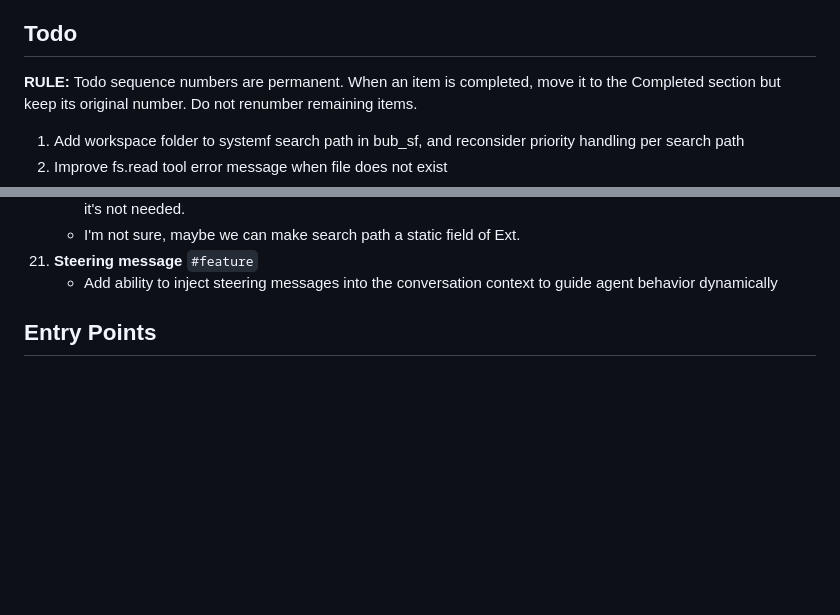
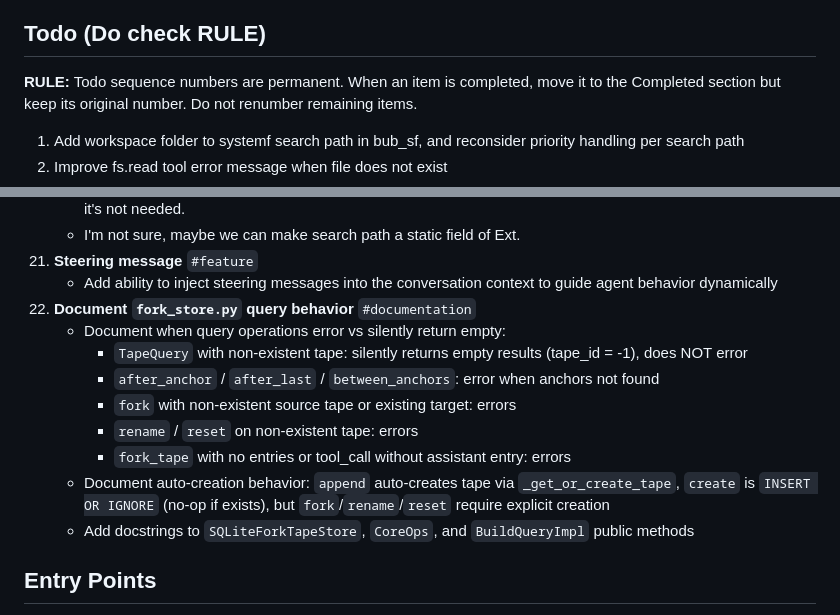
Before and after one commit to emliunix/systemf, a Markdown page: status.md, 2 parts joined by grey strips. GitHub-like rendering; blank space fills up the shorter version.

Commit message:
doc: status.md

```diff
--- a/status.md
+++ b/status.md
@@ -62,7 +62,7 @@ See [`analysis/PROJECT_VISION.md`](analysis/PROJECT_VISION.md) for the core thes
    - **Exploration:** [`analysis/AGENT_SPLIT_EXPLORATION.md`](analysis/AGENT_SPLIT_EXPLORATION.md) — proposes `CommandProcessor` + `AgentLoop` + `TurnDispatcher` split.
    - **Refined proposal:** [`analysis/COMMAND_FUNCTIONS_EXTRACTION.md`](analysis/COMMAND_FUNCTIONS_EXTRACTION.md) — two probed functions `run_command` and `run_command_stream` returning `| None`, no class needed.
 
-## Todo
+## Todo (Do check RULE)
 
 **RULE:** Todo sequence numbers are permanent. When an item is completed, move it to the Completed section but keep its original number. Do not renumber remaining items.
 
@@ -125,6 +125,15 @@ See [`analysis/PROJECT_VISION.md`](analysis/PROJECT_VISION.md) for the core thes
      - I'm not sure, maybe we can make search path a static field of Ext.
 24. **Steering message** `#feature`
      - Add ability to inject steering messages into the conversation context to guide agent behavior dynamically
+25. **Document `fork_store.py` query behavior** `#documentation`
+     - Document when query operations error vs silently return empty:
+       - `TapeQuery` with non-existent tape: silently returns empty results (tape_id = -1), does NOT error
+       - `after_anchor` / `after_last` / `between_anchors`: error when anchors not found
+       - `fork` with non-existent source tape or existing target: errors
+       - `rename` / `reset` on non-existent tape: errors
+       - `fork_tape` with no entries or tool_call without assistant entry: errors
+     - Document auto-creation behavior: `append` auto-creates tape via `_get_or_create_tape`, `create` is `INSERT OR IGNORE` (no-op if exists), but `fork`/`rename`/`reset` require explicit creation
+     - Add docstrings to `SQLiteForkTapeStore`, `CoreOps`, and `BuildQueryImpl` public methods
 
 ## Entry Points
 
```
